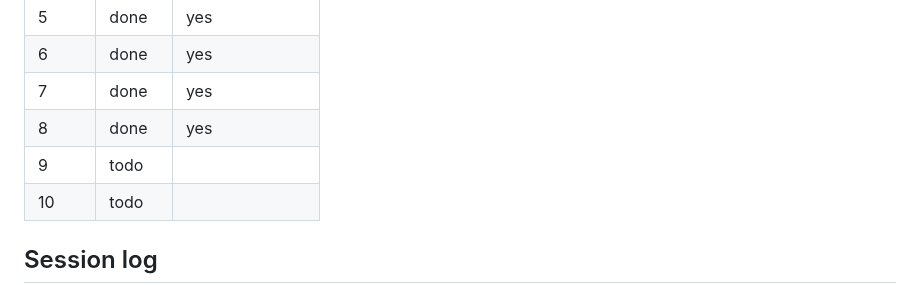
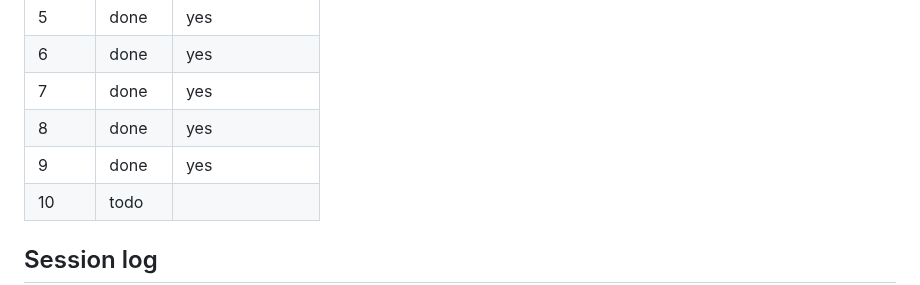
Before and after one commit to KeshavPeri/biz, a Markdown page: docs/ui-audit/REMEDIATION-PROGRESS.md, the part around one of its changes. Drawn GitHub-style.

```diff
--- a/docs/ui-audit/REMEDIATION-PROGRESS.md
+++ b/docs/ui-audit/REMEDIATION-PROGRESS.md
@@ -42,7 +42,7 @@ Status values: todo · in progress · done · blocked (reason).
 | 6 | done | yes |
 | 7 | done | yes |
 | 8 | done | yes |
-| 9 | todo | |
+| 9 | done | yes |
 | 10 | todo | |
 
 ## Session log
```
Also changed, not shown: other parts of docs/ui-audit/REMEDIATION-PROGRESS.md (+1 -0 lines), docs/progress.md (+5 -0 lines).
